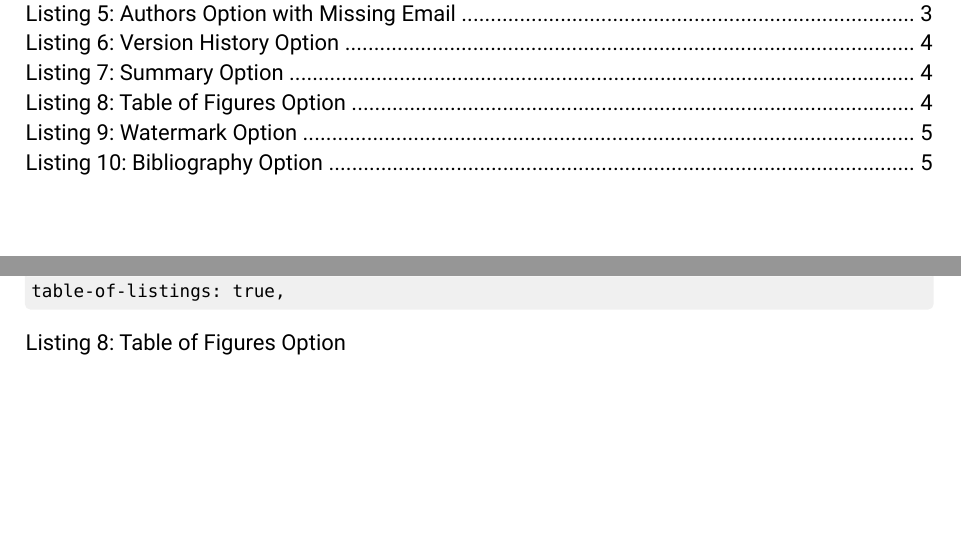
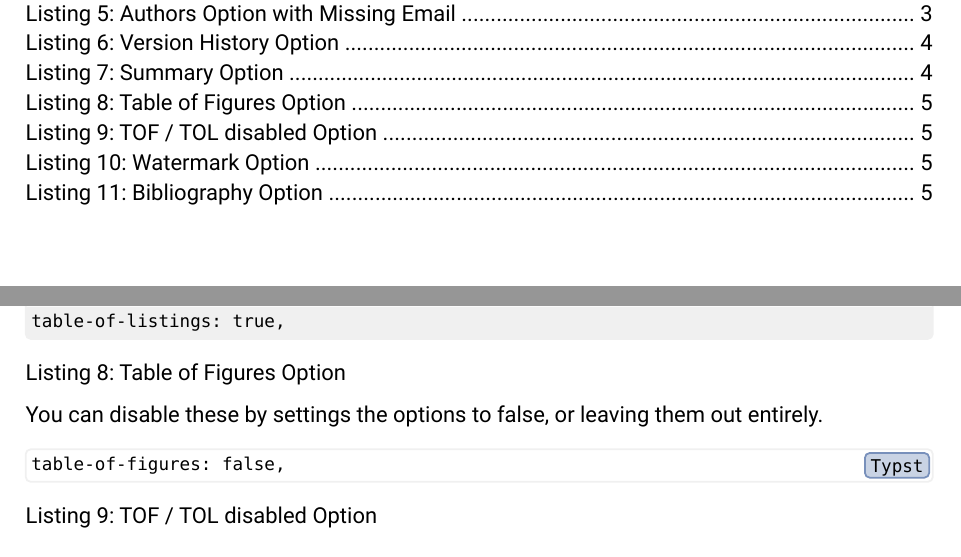
Before and after one commit to TomVer99/FHICT-typst-template, a Typst document (showcase.typ, which reads fhict-template.typ): two parts of pages 6 and 10 of 12 before the commit and two parts of pages 6 and 11 of 12 after it, joined at a grey line, cut so that both start at the same text, the shorter picture padded with empty space. The pictures show the PDF file showcase.pdf that the author committed with the source.

Commit message:
added TOF/L disabled by false

````diff
--- a/fhict-template.typ
+++ b/fhict-template.typ
@@ -224,7 +224,7 @@
   pagebreak()
 
   // Show the table of figures if requested
-  if table-of-figures != none {
+  if (table-of-figures != none) and (table-of-figures != false) {
     outline(
       title: "Table Of Figures",
       target: figure.where(kind: image),
--- a/showcase.typ
+++ b/showcase.typ
@@ -204,7 +205,15 @@ On top of the Table of Contents, the template also supports a Table of Figures a
   caption: "Table of Figures Option",
 )
 
-#pagebreak()
+You can disable these by settings the options to false, or leaving them out entirely.
+
+#figure(
+  ```typst
+  table-of-figures: false,
+  ```,
+  caption: "TOF / TOL disabled Option",
+)
+
 == Watermark
 
 The watermark can be set by using the following option:
````
Also changed, not shown: showcase.pdf, fhict-template.typ (2 more changed lines), showcase.typ (1 more changed lines).
